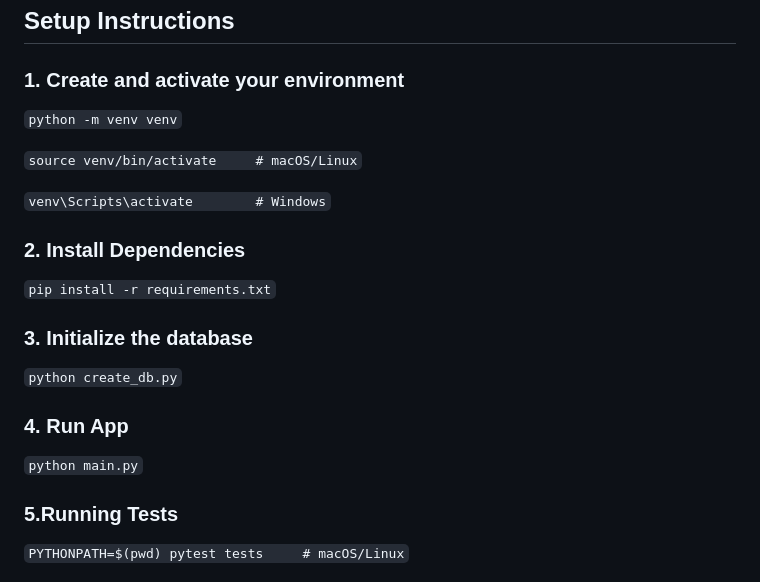
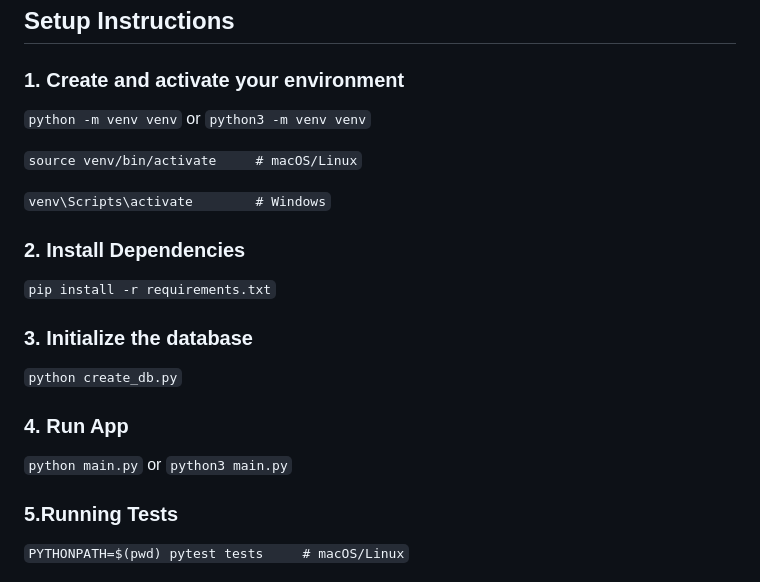
Before and after one commit to cayetana-h/ShelfChef, a Markdown page: README.md, the part around the change. GitHub-like rendering.

```diff
--- a/README.md
+++ b/README.md
@@ -58,7 +58,7 @@ It also supports saving your own recipes locally, caching API results for faster
 ## Setup Instructions
 
 ### 1. Create and activate your environment
-`python -m venv venv`
+`python -m venv venv` or `python3 -m venv venv`
 
 
 `source venv/bin/activate     # macOS/Linux`
@@ -73,7 +73,7 @@ It also supports saving your own recipes locally, caching API results for faster
 `python create_db.py`
 
 ### 4. Run App
-`python main.py`
+`python main.py` or `python3 main.py`
 
 ### 5.Running Tests
 `PYTHONPATH=$(pwd) pytest tests     # macOS/Linux`
```
